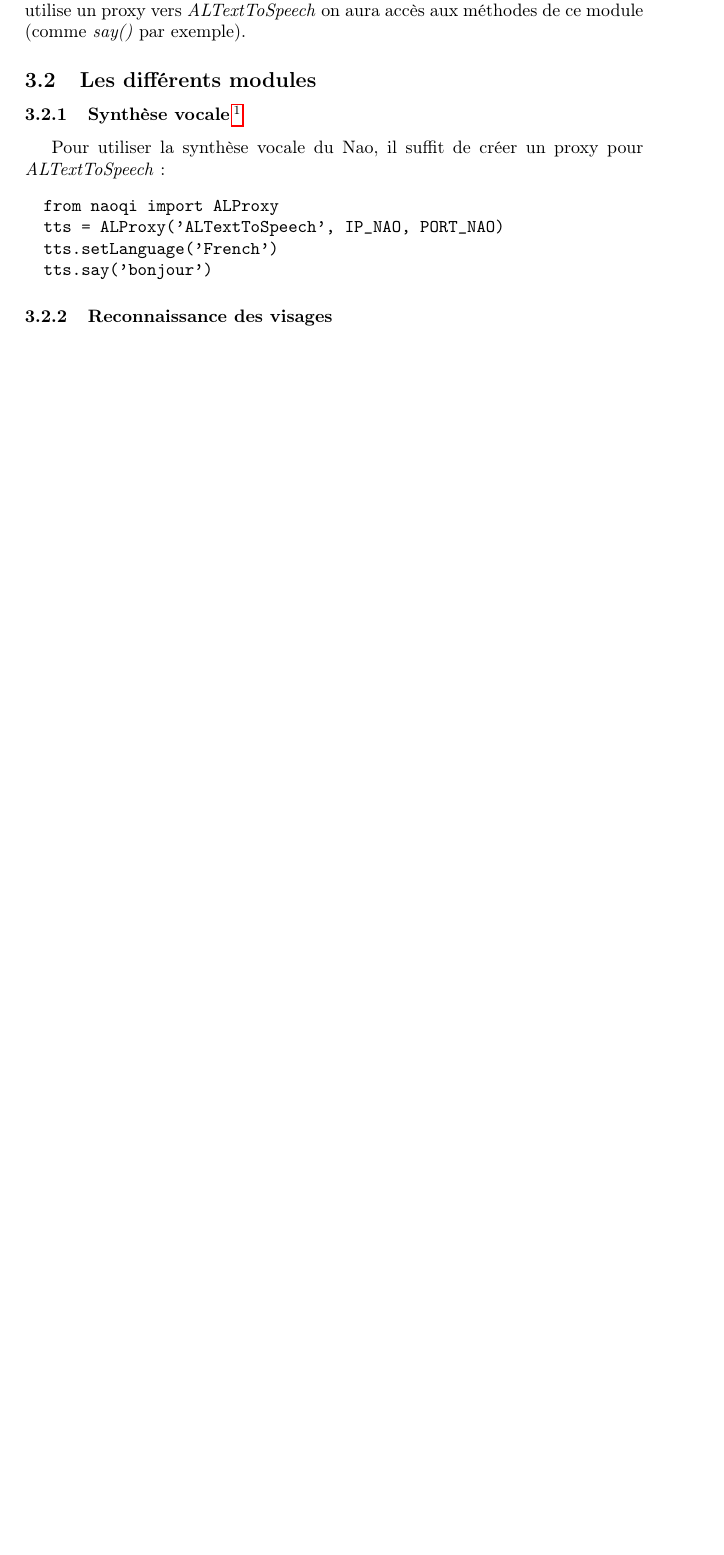
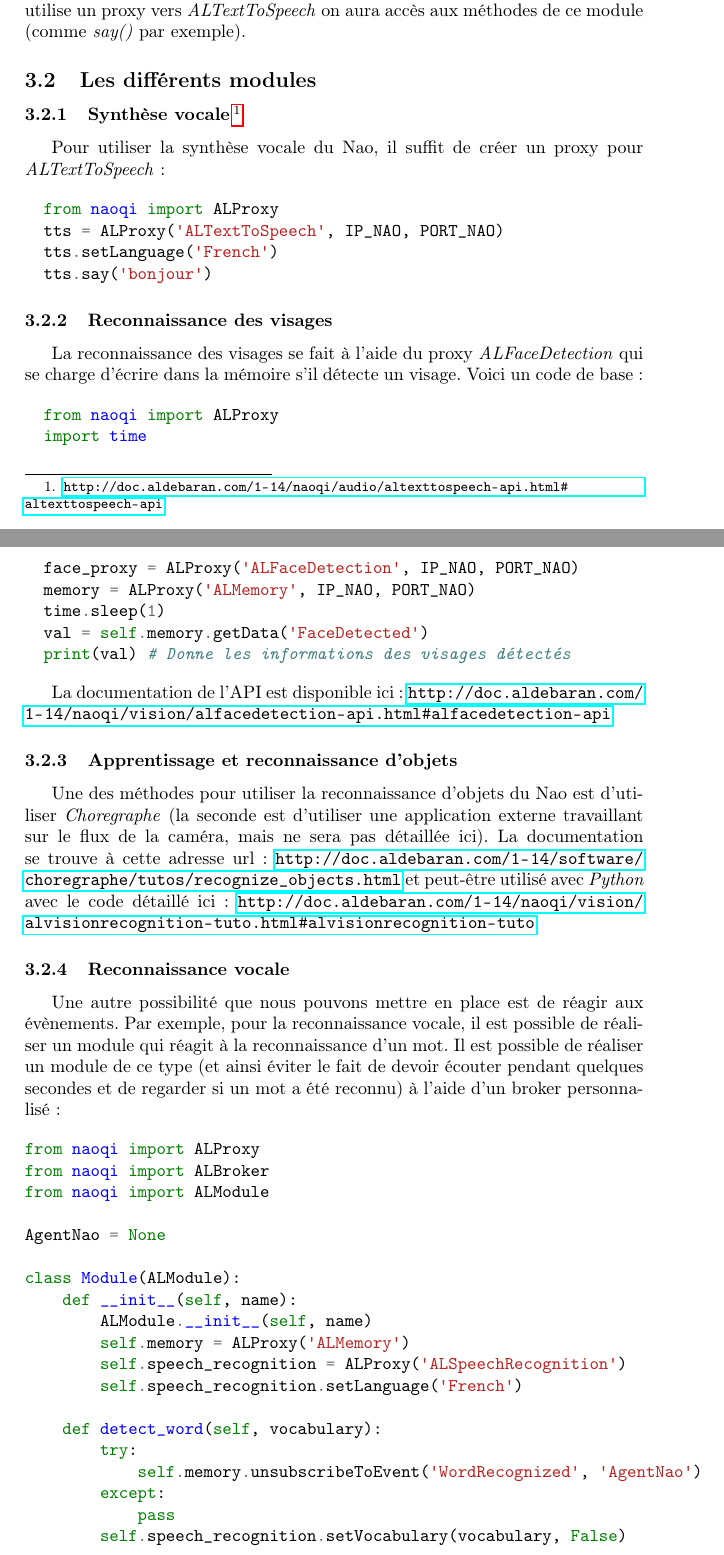
Before and after one commit to 8INF844/Projet, a LaTeX document (report/report.tex): part of page 4 of 5 before the commit and two parts of pages 4 and 5 of 7 after it, the two joined at a grey line, cut so that both start at the same text, the shorter picture padded with empty space. The pictures show the PDF file report/report.pdf that the author committed with the source.

Commit message:
update report and flake8

```diff
--- a/report/report.tex
+++ b/report/report.tex
@@ -43,7 +43,7 @@ Pour l'installer il suffit de se rendre sur la page~: \url{https://developer.sof
 
 Nous avons choisi de ne pas utiliser Choregraphe pour la programmation du robot (pour des raisons de flexibilité, de performances) mais de le contrôler avec Python (version 2, les bibliothèques n'étant pas encore compatible Python 3). Une fois que choregaphe a bien été installé, il suffit de se rendre dans le dossier \emph{/lib} du dossier téléchargé pour obtenir les librairies utilisées en Python et C++. Il suffit alors de copier les librairies que vous souhaitez avec votre projet afin de pouvoir utiliser NAOqi.
 Pour tester, vous pouvez vous rendre dans le dossier où se trouve ces bibliothèques~:
-\begin{verbatim}
+\begin{minted}{python}
   AmarOk@tars2 ~ : cd Downloads/choregraphe-suite-2.1.4.13-linux64/lib
   AmarOk@tars2 ~/Downloads/choregraphe-suite-2.1.4.13-linux64/lib : python
  Python 2.7.13 (default, Jan 12 2017, 17:59:37)
@@ -97,12 +97,57 @@ Un proxy se comporte comme le module qu'il décrit. Par exemple si on utilise un
 \subsubsection{Synthèse vocale\footnote{\url{http://doc.aldebaran.com/1-14/naoqi/audio/altexttospeech-api.html#altexttospeech-api}}}
 
 Pour utiliser la synthèse vocale du Nao, il suffit de créer un proxy pour \emph{ALTextToSpeech}~:
-%TODO minted !!!!
-\begin{verbatim}
+
+\begin{minted}{python}
   from naoqi import ALProxy
   tts = ALProxy('ALTextToSpeech', IP_NAO, PORT_NAO)
   tts.setLanguage('French')
   tts.say('bonjour')
-\end{verbatim}
+\end{minted}
 
 \subsubsection{Reconnaissance des visages}
+
+La reconnaissance des visages se fait à l'aide du proxy \emph{ALFaceDetection} qui se charge d'écrire dans la mémoire s'il détecte un visage. Voici un code de base~:
+
+\begin{minted}{python}
+  from naoqi import ALProxy
+  import time
+
+  face_proxy = ALProxy('ALFaceDetection', IP_NAO, PORT_NAO)
+  memory = ALProxy('ALMemory', IP_NAO, PORT_NAO)
+  time.sleep(1)
+  val = self.memory.getData('FaceDetected')
+  print(val) # Donne les informations des visages détectés
+\end{minted}
+
+La documentation de l'API est disponible ici~:
+\url{http://doc.aldebaran.com/1-14/naoqi/vision/alfacedetection-api.html#alfacedetection-api}
+
+\subsubsection{Apprentissage et reconnaissance d'objets}
+
+Une des méthodes pour utiliser la reconnaissance d'objets du Nao est d'utiliser \emph{Choregraphe} (la seconde est d'utiliser une application externe travaillant sur le flux de la caméra, mais ne sera pas détaillée ici).
+La documentation se trouve à cette adresse url~: \url{http://doc.aldebaran.com/1-14/software/choregraphe/tutos/recognize_objects.html} et peut-être utilisé avec \emph{Python} avec le code détaillé ici~: \url{http://doc.aldebaran.com/1-14/naoqi/vision/alvisionrecognition-tuto.html#alvisionrecognition-tuto}
+
+\subsubsection{Reconnaissance vocale}
+Une autre possibilité que nous pouvons mettre en place est de réagir aux évènements. Par exemple, pour la reconnaissance vocale, il est possible de réaliser un module qui réagit à la reconnaissance d'un mot. Il est possible de réaliser un module de ce type (et ainsi éviter le fait de devoir écouter pendant quelques secondes et de regarder si un mot a été reconnu) à l'aide d'un broker personnalisé~:
+
+\begin{minted}{python}
+from naoqi import ALProxy
+from naoqi import ALBroker
+from naoqi import ALModule
+
+AgentNao = None
+
+class Module(ALModule):
+    def __init__(self, name):
+        ALModule.__init__(self, name)
+        self.memory = ALProxy('ALMemory')
+        self.speech_recognition = ALProxy('ALSpeechRecognition')
+        self.speech_recognition.setLanguage('French')
+
+    def detect_word(self, vocabulary):
+        try:
+            self.memory.unsubscribeToEvent('WordRecognized', 'AgentNao')
+        except:
+            pass
+        self.speech_recognition.setVocabulary(vocabulary, False)
@@ -108,0 +158,10 @@ Pour utiliser la synthèse vocale du Nao, il suffit de créer un proxy pour \emp
+        self.memory.unsubscribeToEvent('WordRecognized', 'AgentNao')
+        print('Recognized')
+        print(key)
+        print(value)
+        print(message)
+
+if __name__ == '__main__':
+    broker = ALBroker('broker', '0.0.0.0', 0, NAO_IP, NAO_PORT)
+
+    global AgentNao
@@ -109,11 +178,18 @@ Pour utiliser la synthèse vocale du Nao, il suffit de créer un proxy pour \emp
+\end{minted}
+
+
+
+La documentation de l'API de cette partie est disponible ici~: \url{http://doc.aldebaran.com/2-1/naoqi/audio/alspeechrecognition-api.html#alspeechrecognition-api}
+
+
 \subsubsection{Postures}
 
 Ce module est utilisé pour mettre le Nao dans une position prédéfinie (comme debout, assis, etc). Les différentes postures sont disponibles ici \url{http://doc.aldebaran.com/2-1/family/robots/postures_robot.html} et la documentation ici \url{http://doc.aldebaran.com/1-14/naoqi/motion/alrobotposture-api.html}
 
-\begin{verbatim}
+\begin{minted}{python}
   from naoqi import ALProxy
   posture_proxy = ALProxy('ALRobotPosture', IP_NAO, PORT_NAO)
   posture_proxy.goToPosture('StandInit', 0.5)
-\end{verbatim}
+\end{minted}
 
 \subsubsection{Mouvement}
```
Also changed, not shown: report/report.pdf, report/report.tex (30 more changed lines), 3 other files.
